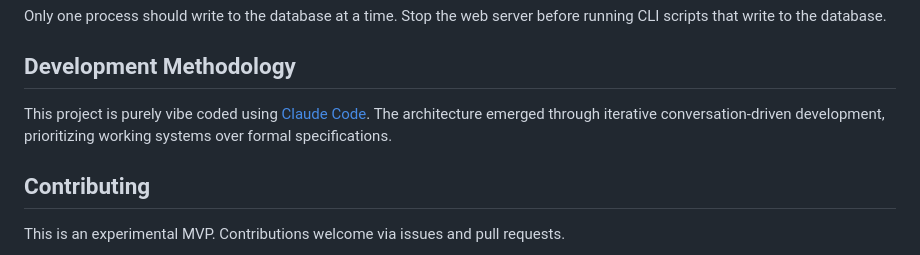
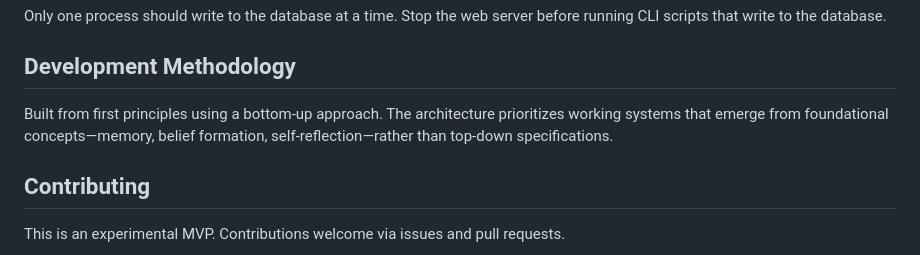
Before and after one commit to danialo/ai-exp, a Markdown page: README.md, the part around the change. GitHub-like rendering.

Commit message:
Update development methodology description

```diff
--- a/README.md
+++ b/README.md
@@ -595,7 +595,7 @@ Only one process should write to the database at a time. Stop the web server bef
 
 ## Development Methodology
 
-This project is purely vibe coded using [Claude Code](https://claude.ai/claude-code). The architecture emerged through iterative conversation-driven development, prioritizing working systems over formal specifications.
+Built from first principles using a bottom-up approach. The architecture prioritizes working systems that emerge from foundational concepts—memory, belief formation, self-reflection—rather than top-down specifications.
 
 ## Contributing
 
```
